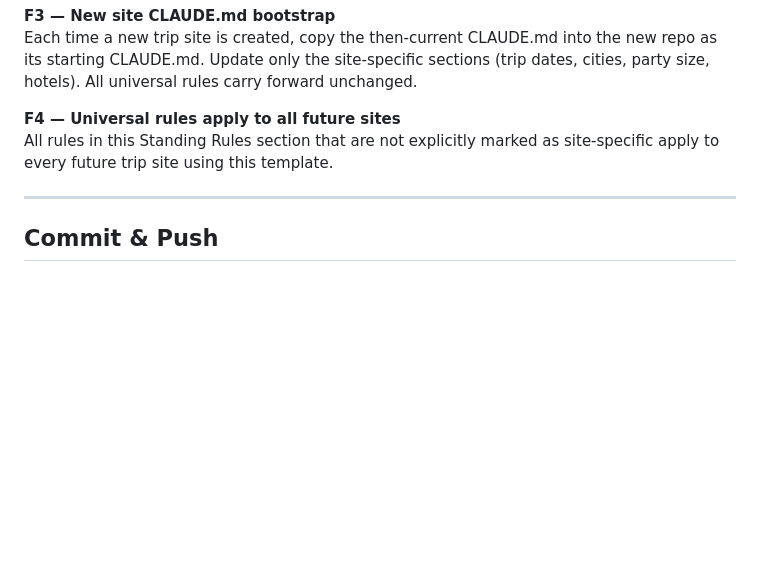
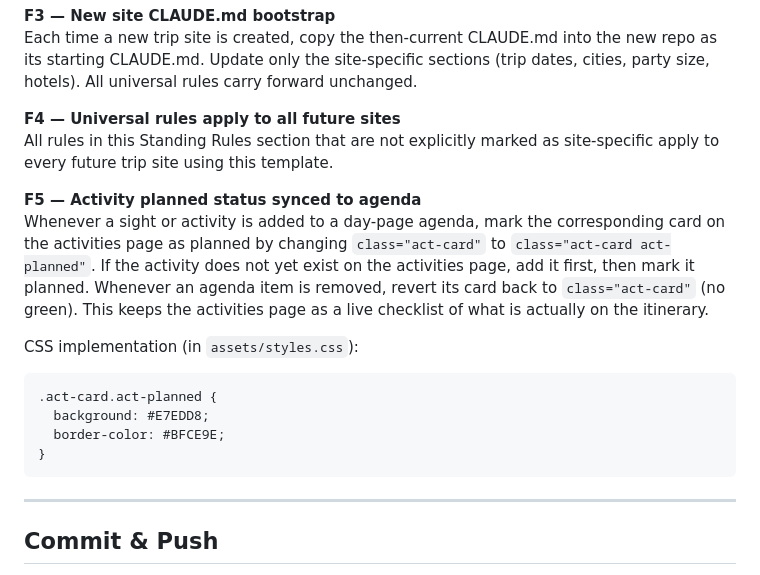
Before and after one commit to Home-SF/asia2026, a Markdown page: CLAUDE.md, the part around the change. Drawn GitHub-style; blank space fills up the shorter version.

````diff
--- a/CLAUDE.md
+++ b/CLAUDE.md
@@ -223,6 +223,17 @@ Each time a new trip site is created, copy the then-current CLAUDE.md into the n
 **F4 — Universal rules apply to all future sites**
 All rules in this Standing Rules section that are not explicitly marked as site-specific apply to every future trip site using this template.
 
+**F5 — Activity planned status synced to agenda**
+Whenever a sight or activity is added to a day-page agenda, mark the corresponding card on the activities page as planned by changing `class="act-card"` to `class="act-card act-planned"`. If the activity does not yet exist on the activities page, add it first, then mark it planned. Whenever an agenda item is removed, revert its card back to `class="act-card"` (no green). This keeps the activities page as a live checklist of what is actually on the itinerary.
+
+CSS implementation (in `assets/styles.css`):
+```css
+.act-card.act-planned {
+  background: #E7EDD8;
+  border-color: #BFCE9E;
+}
+```
+
 ---
 
 ## Commit & Push
````
